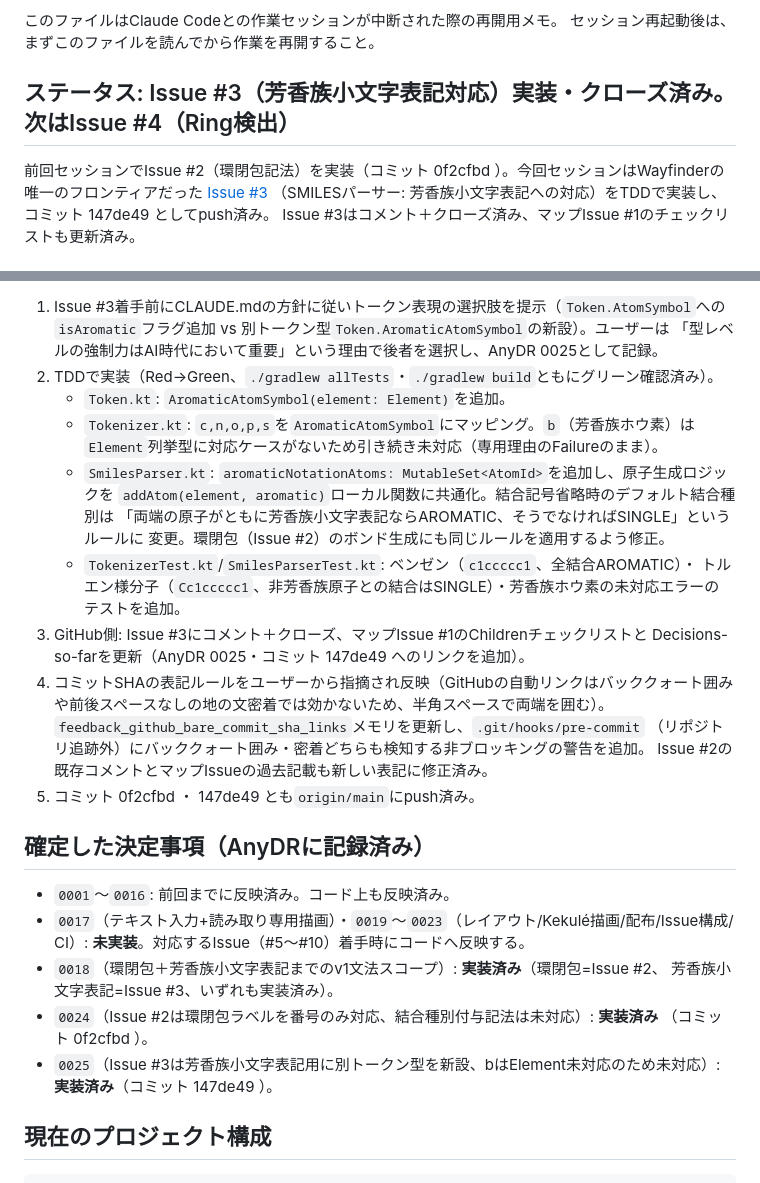
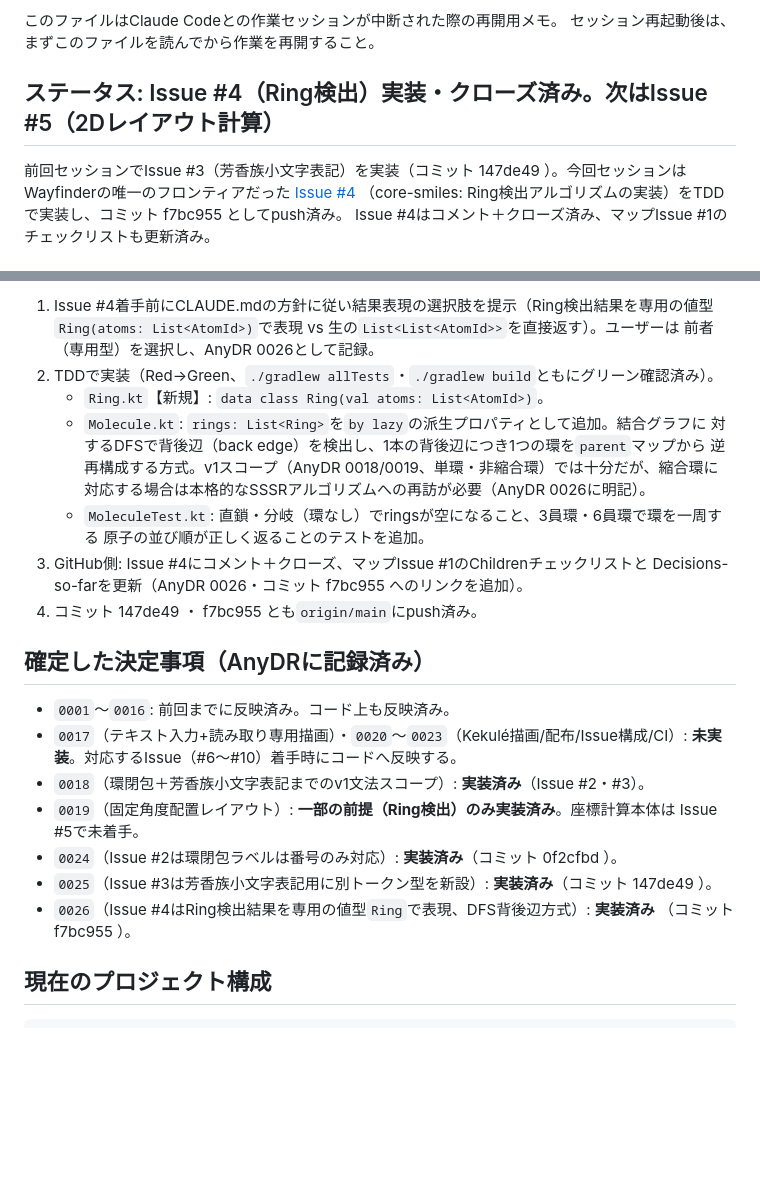
Before and after one commit to ItisNoMatter/SmilesStudio, a Markdown page: .agent/claude-wip.md, 2 parts joined by grey strips. GitHub-like rendering; blank space fills up the shorter version.

Commit message:
Update WIP resume note after Issue #4 completion
Co-Authored-By: Claude Sonnet 5 <noreply@anthropic.com>
Claude-Session: https://claude.ai/code/session_01Ctz6wGYZwkMy5JXqjMGERf

```diff
--- a/.agent/claude-wip.md
+++ b/.agent/claude-wip.md
@@ -5,10 +5,11 @@
 このファイルはClaude Codeとの作業セッションが中断された際の再開用メモ。
 セッション再起動後は、まずこのファイルを読んでから作業を再開すること。
 
-## ステータス: Issue #3（芳香族小文字表記対応）実装・クローズ済み。次はIssue #4（Ring検出）
+## ステータス: Issue #4（Ring検出）実装・クローズ済み。次はIssue #5（2Dレイアウト計算）
 
-前回セッションでIssue #2（環閉包記法）を実装（コミット 0f2cfbd ）。今回セッションはWayfinderの
-唯一のフロンティアだった [Issue #3](https://github.com/ItisNoMatter/SmilesStudio/issues/3)
-（SMILESパーサー: 芳香族小文字表記への対応）をTDDで実装し、コミット 147de49 としてpush済み。
-Issue #3はコメント＋クローズ済み、マップIssue #1のチェックリストも更新済み。
+前回セッションでIssue #3（芳香族小文字表記）を実装（コミット 147de49 ）。今回セッションは
+Wayfinderの唯一のフロンティアだった
+[Issue #4](https://github.com/ItisNoMatter/SmilesStudio/issues/4)
+（core-smiles: Ring検出アルゴリズムの実装）をTDDで実装し、コミット f7bc955 としてpush済み。
+Issue #4はコメント＋クローズ済み、マップIssue #1のチェックリストも更新済み。
 
@@ -16,38 +17,31 @@ Issue #3はコメント＋クローズ済み、マップIssue #1のチェック
 
-1. Issue #3着手前にCLAUDE.mdの方針に従いトークン表現の選択肢を提示（`Token.AtomSymbol`への
-   `isAromatic`フラグ追加 vs 別トークン型`Token.AromaticAtomSymbol`の新設）。ユーザーは
-   「型レベルの強制力はAI時代において重要」という理由で後者を選択し、AnyDR 0025として記録。
+1. Issue #4着手前にCLAUDE.mdの方針に従い結果表現の選択肢を提示（Ring検出結果を専用の値型
+   `Ring(atoms: List<AtomId>)`で表現 vs 生の`List<List<AtomId>>`を直接返す）。ユーザーは
+   前者（専用型）を選択し、AnyDR 0026として記録。
 2. TDDで実装（Red→Green、`./gradlew allTests`・`./gradlew build`ともにグリーン確認済み）。
-   - `Token.kt`: `AromaticAtomSymbol(element: Element)`を追加。
-   - `Tokenizer.kt`: `c,n,o,p,s`を`AromaticAtomSymbol`にマッピング。`b`（芳香族ホウ素）は
-     `Element`列挙型に対応ケースがないため引き続き未対応（専用理由のFailureのまま）。
-   - `SmilesParser.kt`: `aromaticNotationAtoms: MutableSet<AtomId>`を追加し、原子生成ロジックを
-     `addAtom(element, aromatic)`ローカル関数に共通化。結合記号省略時のデフォルト結合種別は
-     「両端の原子がともに芳香族小文字表記ならAROMATIC、そうでなければSINGLE」というルールに
-     変更。環閉包（Issue #2）のボンド生成にも同じルールを適用するよう修正。
-   - `TokenizerTest.kt`/`SmilesParserTest.kt`: ベンゼン（`c1ccccc1`、全結合AROMATIC）・
-     トルエン様分子（`Cc1ccccc1`、非芳香族原子との結合はSINGLE）・芳香族ホウ素の未対応エラーの
-     テストを追加。
-3. GitHub側: Issue #3にコメント＋クローズ、マップIssue #1のChildrenチェックリストと
-   Decisions-so-farを更新（AnyDR 0025・コミット 147de49 へのリンクを追加）。
-4. コミットSHAの表記ルールをユーザーから指摘され反映（GitHubの自動リンクはバッククォート囲み
-   や前後スペースなしの地の文密着では効かないため、半角スペースで両端を囲む）。
-   `feedback_github_bare_commit_sha_links`メモリを更新し、`.git/hooks/pre-commit`
-   （リポジトリ追跡外）にバッククォート囲み・密着どちらも検知する非ブロッキングの警告を追加。
-   Issue #2の既存コメントとマップIssueの過去記載も新しい表記に修正済み。
-5. コミット 0f2cfbd ・ 147de49 とも`origin/main`にpush済み。
+   - `Ring.kt`【新規】: `data class Ring(val atoms: List<AtomId>)`。
+   - `Molecule.kt`: `rings: List<Ring>`を`by lazy`の派生プロパティとして追加。結合グラフに
+     対するDFSで背後辺（back edge）を検出し、1本の背後辺につき1つの環を`parent`マップから
+     逆再構成する方式。v1スコープ（AnyDR 0018/0019、単環・非縮合環）では十分だが、縮合環に
+     対応する場合は本格的なSSSRアルゴリズムへの再訪が必要（AnyDR 0026に明記）。
+   - `MoleculeTest.kt`: 直鎖・分岐（環なし）でringsが空になること、3員環・6員環で環を一周する
+     原子の並び順が正しく返ることのテストを追加。
+3. GitHub側: Issue #4にコメント＋クローズ、マップIssue #1のChildrenチェックリストと
+   Decisions-so-farを更新（AnyDR 0026・コミット f7bc955 へのリンクを追加）。
+4. コミット 147de49 ・ f7bc955 とも`origin/main`にpush済み。
 
 ## 確定した決定事項（AnyDRに記録済み）
 
 - `0001`〜`0016`: 前回までに反映済み。コード上も反映済み。
-- `0017`（テキスト入力+読み取り専用描画）・`0019`〜`0023`（レイアウト/Kekulé描画/配布/Issue構成/
-  CI）: **未実装**。対応するIssue（#5〜#10）着手時にコードへ反映する。
-- `0018`（環閉包＋芳香族小文字表記までのv1文法スコープ）: **実装済み**（環閉包=Issue #2、
-  芳香族小文字表記=Issue #3、いずれも実装済み）。
-- `0024`（Issue #2は環閉包ラベルを番号のみ対応、結合種別付与記法は未対応）: **実装済み**
-  （コミット 0f2cfbd ）。
-- `0025`（Issue #3は芳香族小文字表記用に別トークン型を新設、bはElement未対応のため未対応）:
-  **実装済み**（コミット 147de49 ）。
+- `0017`（テキスト入力+読み取り専用描画）・`0020`〜`0023`（Kekulé描画/配布/Issue構成/CI）:
+  **未実装**。対応するIssue（#6〜#10）着手時にコードへ反映する。
+- `0018`（環閉包＋芳香族小文字表記までのv1文法スコープ）: **実装済み**（Issue #2・#3）。
+- `0019`（固定角度配置レイアウト）: **一部の前提（Ring検出）のみ実装済み**。座標計算本体は
+  Issue #5で未着手。
+- `0024`（Issue #2は環閉包ラベルは番号のみ対応）: **実装済み**（コミット 0f2cfbd ）。
+- `0025`（Issue #3は芳香族小文字表記用に別トークン型を新設）: **実装済み**（コミット 147de49 ）。
+- `0026`（Issue #4はRing検出結果を専用の値型`Ring`で表現、DFS背後辺方式）: **実装済み**
+  （コミット f7bc955 ）。
 
 ## 現在のプロジェクト構成
 
```
Also changed, not shown: other parts of .agent/claude-wip.md (+15 -11 lines).
